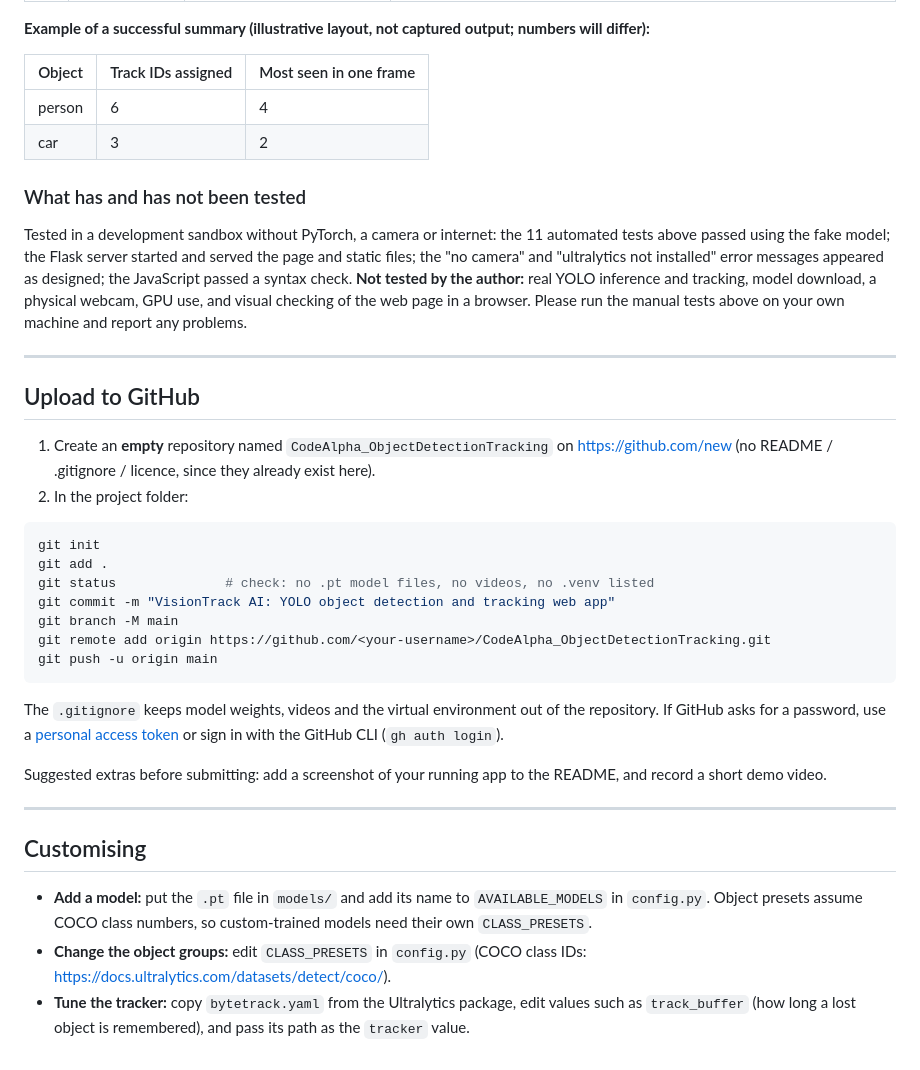
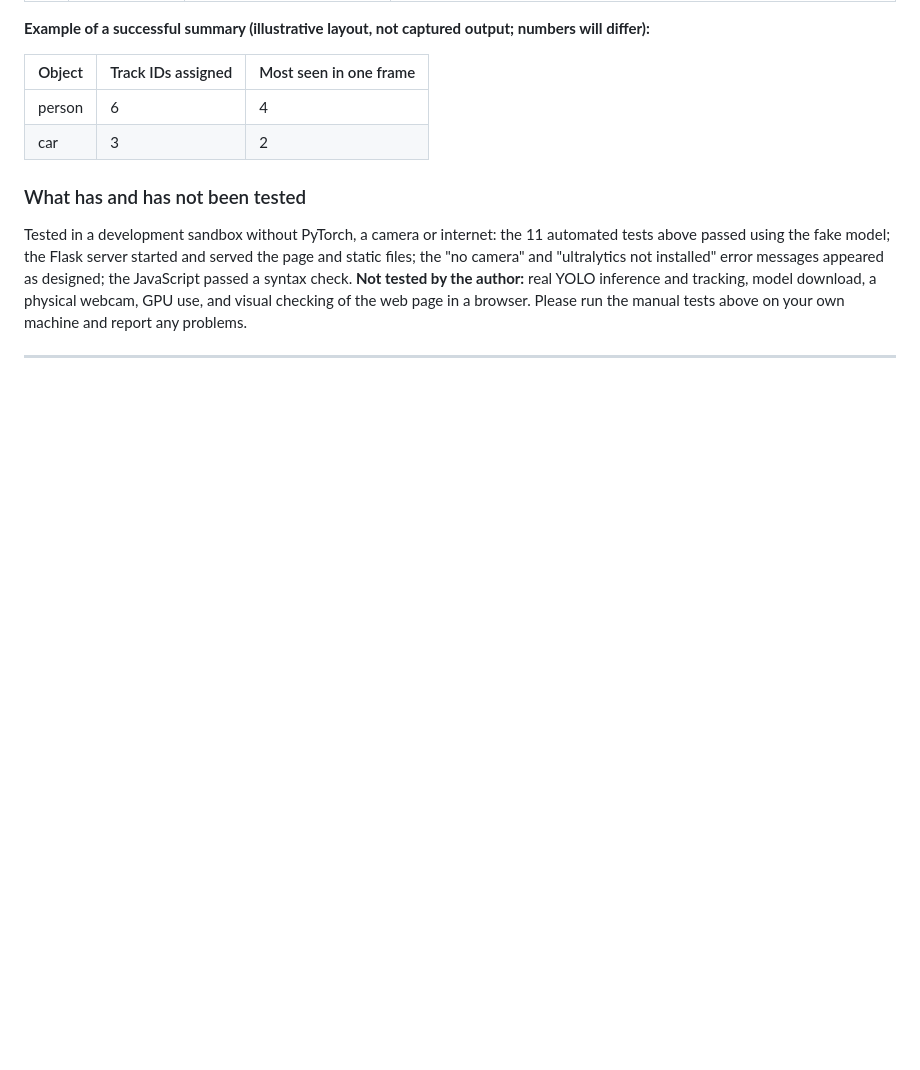
Before and after one commit to kanishaa712-code/codealpha_objectTracking, a Markdown page: README.md, the part around the change. GitHub-like rendering; blank space fills up the shorter version.

````diff
--- a/README.md
+++ b/README.md
@@ -253,30 +253,3 @@ Tested in a development sandbox without PyTorch, a camera or internet: the 11 au
 **Not tested by the author:** real YOLO inference and tracking, model download, a physical webcam, GPU use, and visual checking of the web page in a browser. Please run the manual tests above on your own machine and report any problems.
 
 ---
-
-## Upload to GitHub
-
-1. Create an **empty** repository named `CodeAlpha_ObjectDetectionTracking` on <https://github.com/new> (no README / .gitignore / licence, since they already exist here).
-2. In the project folder:
-
-```bash
-git init
-git add .
-git status              # check: no .pt model files, no videos, no .venv listed
-git commit -m "VisionTrack AI: YOLO object detection and tracking web app"
-git branch -M main
-git remote add origin https://github.com/<your-username>/CodeAlpha_ObjectDetectionTracking.git
-git push -u origin main
-```
-
-The `.gitignore` keeps model weights, videos and the virtual environment out of the repository. If GitHub asks for a password, use a [personal access token](https://github.com/settings/tokens) or sign in with the GitHub CLI (`gh auth login`).
-
-Suggested extras before submitting: add a screenshot of your running app to the README, and record a short demo video.
-
----
-
-## Customising
-
-- **Add a model:** put the `.pt` file in `models/` and add its name to `AVAILABLE_MODELS` in `config.py`. Object presets assume COCO class numbers, so custom-trained models need their own `CLASS_PRESETS`.
-- **Change the object groups:** edit `CLASS_PRESETS` in `config.py` (COCO class IDs: <https://docs.ultralytics.com/datasets/detect/coco/>).
-- **Tune the tracker:** copy `bytetrack.yaml` from the Ultralytics package, edit values such as `track_buffer` (how long a lost object is remembered), and pass its path as the `tracker` value.
````
